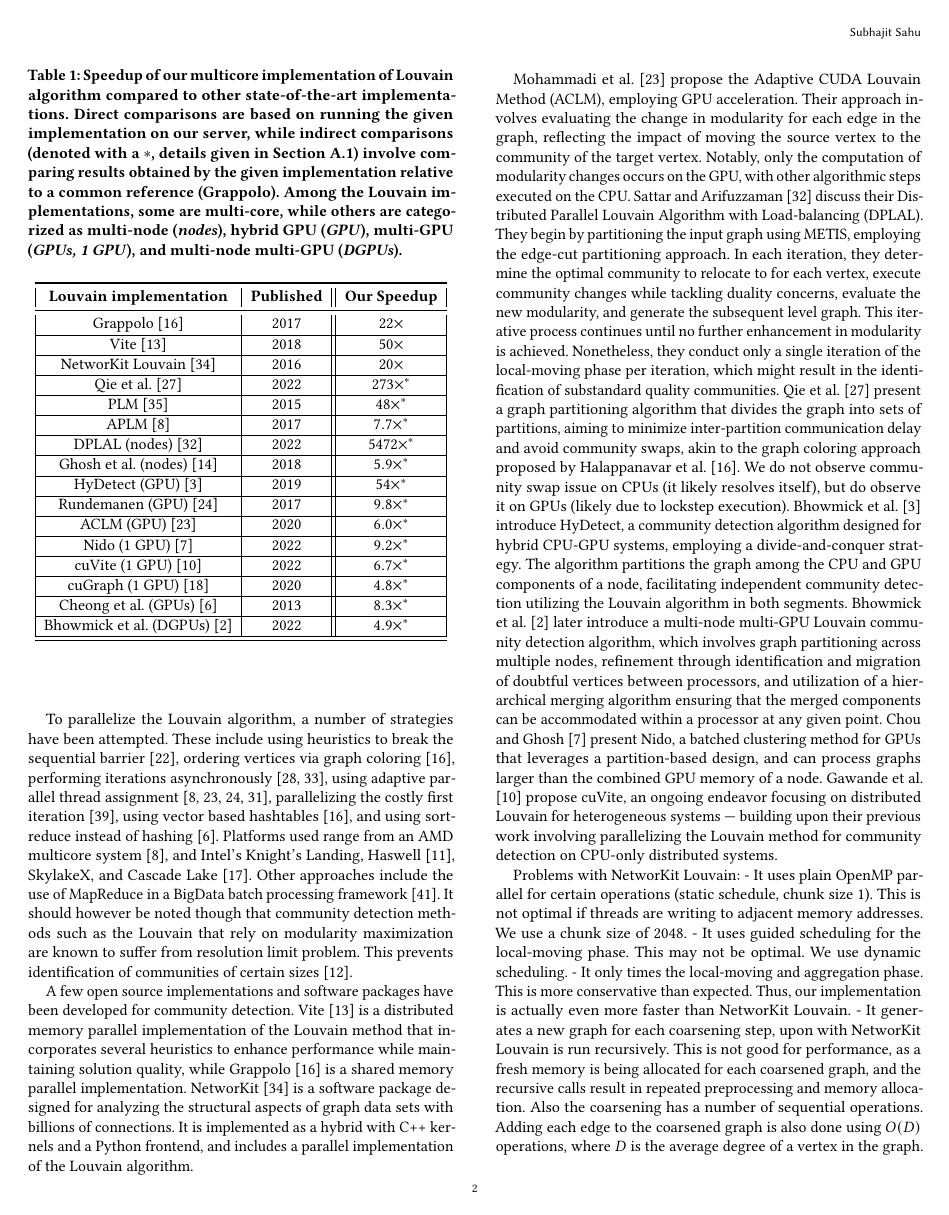
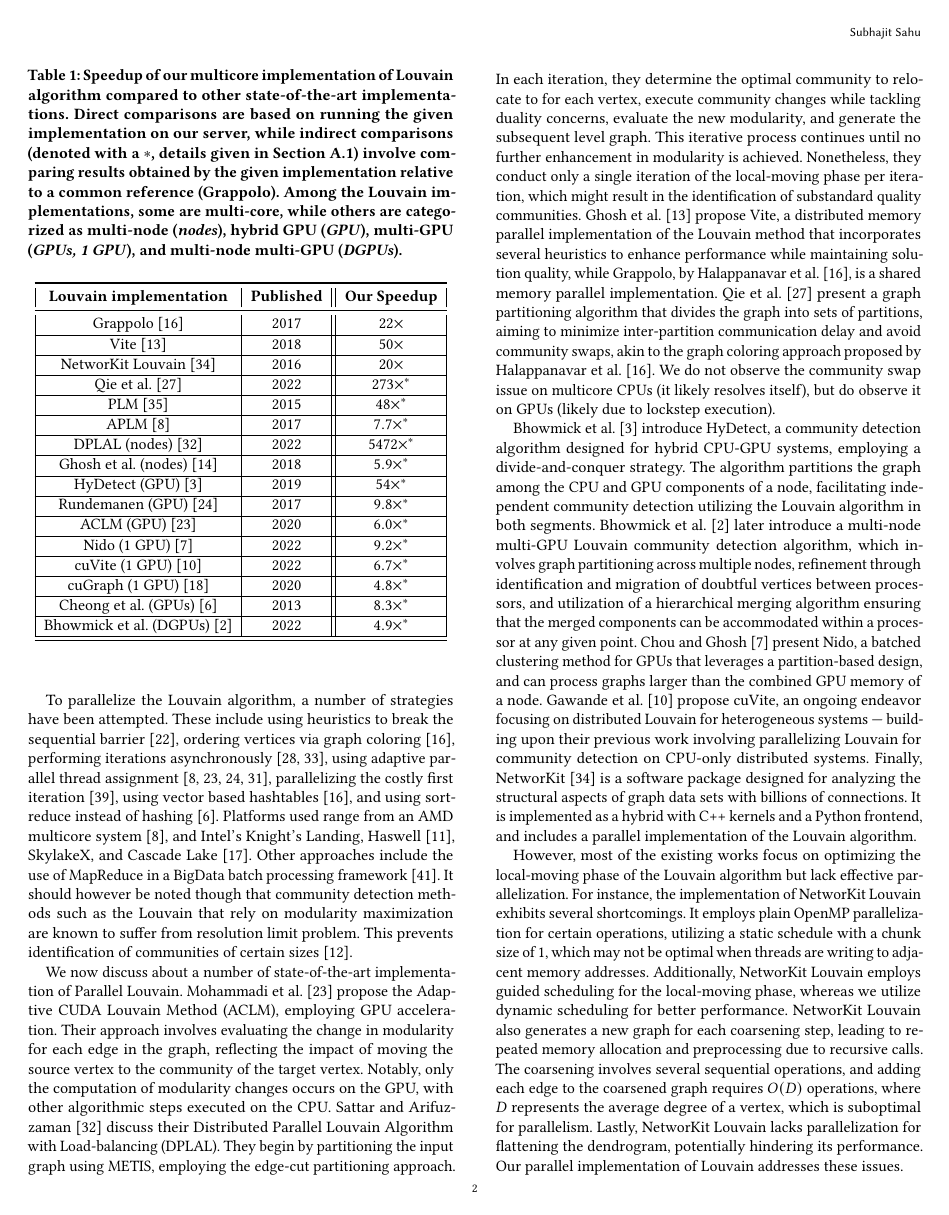
Before and after one commit to merferry/louvain-communities, a LaTeX paper (main.tex, which reads 02-related-work.tex): page 2 of 12. Compiled offline with pdfLaTeX.

Commit message:
with related work

```diff
--- a/02-related-work.tex
+++ b/02-related-work.tex
@@ -2,11 +2,17 @@ The \textit{Louvain} method is a greedy modularity-optimization based community
 
 To parallelize the Louvain algorithm, a number of strategies have been attempted. These include using heuristics to break the sequential barrier \cite{com-lu15}, ordering vertices via graph coloring \cite{com-halappanavar17}, performing iterations asynchronously \cite{com-que15, com-shi21}, using adaptive parallel thread assignment \cite{com-fazlali17, com-naim17, com-sattar19, com-mohammadi20}, parallelizing the costly first iteration \cite{com-wickramaarachchi14}, using vector based hashtables \cite{com-halappanavar17}, and using sort-reduce instead of hashing \cite{com-cheong13}\ignore{, using simple partitions based of vertex ids \cite{com-cheong13, com-ghosh18}, and identifying and moving ghost/doubtful vertices \cite{com-zeng15, com-que15, com-bhowmik19, com-bhowmick22}}. Platforms used range from an AMD multicore system \cite{com-fazlali17}, and Intel’s Knight's Landing, Haswell \cite{com-gheibi20}, SkylakeX, and Cascade Lake \cite{part-hossain21}. Other approaches include the use of MapReduce in a BigData batch processing framework \cite{com-zeitz17}. It should however be noted though that community detection methods such as the Louvain that rely on modularity maximization are known to suffer from resolution limit problem. This prevents identification of communities of certain sizes \cite{com-ghosh19}.
 
-A few open source implementations and software packages have been developed for community detection. Vite \cite{ghosh2018scalable} is a distributed memory parallel implementation of the Louvain method that incorporates several heuristics to enhance performance while maintaining solution quality, while Grappolo \cite{com-halappanavar17} is a shared memory parallel implementation. NetworKit \cite{staudt2016networkit} is a software package designed for analyzing the structural aspects of graph data sets with billions of connections. It is implemented as a hybrid with C++ kernels and a Python frontend, and includes a parallel implementation of the Louvain algorithm.
+We now discuss about a number of state-of-the-art implementation of Parallel Louvain. Mohammadi et al. \cite{com-mohammadi20} propose the Adaptive CUDA Louvain Method (ACLM), employing GPU acceleration. Their approach involves evaluating the change in modularity for each edge in the graph, reflecting the impact of moving the source vertex to the community of the target vertex. Notably, only the computation of modularity changes occurs on the GPU, with other algorithmic steps executed on the CPU. Sattar and Arifuzzaman \cite{sattar2022scalable} discuss their Distributed Parallel Louvain Algorithm with Load-balancing (DPLAL). They begin by partitioning the input graph using METIS, employing the edge-cut partitioning approach. In each iteration, they determine the optimal community to relocate to for each vertex, execute community changes while tackling duality concerns, evaluate the new modularity, and generate the subsequent level graph. This iterative process continues until no further enhancement in modularity is achieved. Nonetheless, they conduct only a single iteration of the local-moving phase per iteration, which might result in the identification of substandard quality communities.\ignore{It is not clear if they perform local-moves to the best community per vertex, or just any community with a positive delta-modularity score. They do not present the quality of returned communities.} Ghosh et al. \cite{ghosh2018scalable} propose Vite, a distributed memory parallel implementation of the Louvain method that incorporates several heuristics to enhance performance while maintaining solution quality, while Grappolo, by Halappanavar et al. \cite{com-halappanavar17}, is a shared memory parallel implementation. Qie et al. \cite{qie2022isolate} present a graph partitioning algorithm that divides the graph into sets of partitions, aiming to minimize inter-partition communication delay and avoid community swaps, akin to the graph coloring approach proposed by Halappanavar et al. \cite{com-halappanavar17}. We do not observe the community swap issue on multicore CPUs (it likely resolves itself), but do observe it on GPUs (likely due to lockstep execution\ignore{of the steps of the algorithm}).
 
-%%
+Bhowmick et al. \cite{com-bhowmik19} introduce HyDetect, a community detection algorithm designed for hybrid CPU-GPU systems, employing a divide-and-conquer strategy. The algorithm partitions the graph among the CPU and GPU components of a node, facilitating independent community detection utilizing the Louvain algorithm in both segments. Bhowmick et al. \cite{com-bhowmick22} later introduce a multi-node multi-GPU Louvain community detection algorithm, which involves graph partitioning across multiple nodes, refinement through identification and migration of doubtful vertices between processors, and utilization of a hierarchical merging algorithm ensuring that the merged components can be accommodated within a processor at any given point. Chou and Ghosh \cite{chou2022batched} present Nido, a batched clustering method for GPUs that leverages a partition-based design, and can process graphs larger than the combined GPU memory of a node. Gawande et al. \cite{com-gawande22} propose cuVite, an ongoing endeavor focusing on distributed Louvain for heterogeneous systems --- building upon their previous work involving parallelizing\ignore{the} Louvain\ignore{method} for community detection on CPU-only distributed systems. Finally, NetworKit \cite{staudt2016networkit} is a software package designed for analyzing the structural aspects of graph data sets with billions of connections. It is implemented as a hybrid with C++ kernels and a Python frontend, and includes a parallel implementation of the Louvain algorithm.
 
-Mohammadi et al. \cite{com-mohammadi20} propose the Adaptive CUDA Louvain Method (ACLM), employing GPU acceleration. Their approach involves evaluating the change in modularity for each edge in the graph, reflecting the impact of moving the source vertex to the community of the target vertex. Notably, only the computation of modularity changes occurs on the GPU, with other algorithmic steps executed on the CPU. Sattar and Arifuzzaman \cite{sattar2022scalable} discuss their Distributed Parallel Louvain Algorithm with Load-balancing (DPLAL). They begin by partitioning the input graph using METIS, employing the edge-cut partitioning approach. In each iteration, they determine the optimal community to relocate to for each vertex, execute community changes while tackling duality concerns, evaluate the new modularity, and generate the subsequent level graph. This iterative process continues until no further enhancement in modularity is achieved. Nonetheless, they conduct only a single iteration of the local-moving phase per iteration, which might result in the identification of substandard quality communities.\ignore{It is not clear if they perform local-moves to the best community per vertex, or just any community with a positive delta-modularity score. They do not present the quality of returned communities.} Qie et al. \cite{qie2022isolate} present a graph partitioning algorithm that divides the graph into sets of partitions, aiming to minimize inter-partition communication delay and avoid community swaps, akin to the graph coloring approach proposed by Halappanavar et al. \cite{com-halappanavar17}. We do not observe community swap issue on CPUs (it likely resolves itself), but do observe it on GPUs (likely due to lockstep execution). Bhowmick et al. \cite{com-bhowmik19} introduce HyDetect, a community detection algorithm designed for hybrid CPU-GPU systems, employing a divide-and-conquer strategy. The algorithm partitions the graph among the CPU and GPU components of a node, facilitating independent community detection utilizing the Louvain algorithm in both segments. Bhowmick et al. \cite{com-bhowmick22} later introduce a multi-node multi-GPU Louvain community detection algorithm, which involves graph partitioning across multiple nodes, refinement through identification and migration of doubtful vertices between processors, and utilization of a hierarchical merging algorithm ensuring that the merged components can be accommodated within a processor at any given point. Chou and Ghosh \cite{chou2022batched} present Nido, a batched clustering method for GPUs that leverages a partition-based design, and can process graphs larger than the combined GPU memory of a node. Gawande et al. \cite{com-gawande22} propose cuVite, an ongoing endeavor focusing on distributed Louvain for heterogeneous systems --- building upon their previous work involving parallelizing the Louvain method for community detection on CPU-only distributed systems.
+\ignore{A few open source implementations and software packages have been developed for community detection. Vite \cite{ghosh2018scalable} is a distributed memory parallel implementation of the Louvain method that incorporates several heuristics to enhance performance while maintaining solution quality, while Grappolo \cite{com-halappanavar17} is a shared memory parallel implementation. NetworKit \cite{staudt2016networkit} is a software package designed for analyzing the structural aspects of graph data sets with billions of connections. It is implemented as a hybrid with C++ kernels and a Python frontend, and includes a parallel implementation of the Louvain algorithm.}
+
+However, most of the existing works focus on optimizing the local-moving phase of the Louvain algorithm but lack effective parallelization. For instance, the implementation of NetworKit Louvain exhibits several shortcomings. It employs plain OpenMP parallelization for certain operations, utilizing a static schedule with a chunk size of 1, which may not be optimal when threads are writing to adjacent memory addresses. Additionally, NetworKit Louvain employs guided scheduling for the local-moving phase, whereas we utilize dynamic scheduling for better performance. NetworKit Louvain also generates a new graph for each coarsening step, leading to repeated memory allocation and preprocessing due to recursive calls. The coarsening\ignore{process} involves several sequential operations, and adding each edge to the coarsened graph requires $O(D)$ operations, where $D$ represents the average degree of a vertex, which is suboptimal for parallelism. Lastly, NetworKit Louvain lacks parallelization for flattening the dendrogram, potentially hindering its performance\ignore{in certain scenarios}.\ignore{Moreover, NetworKit Louvain only times the local-moving and aggregation phases, underestimating its performance compared to our implementation.} Our parallel implementation of Louvain addresses these issues.
+
+% However, most of the works mentioned above focus on optimizing the local-moving phase of the Louvain algorithm and are often not well parallelized. For instance, the NetworKit Louvain implementation exhibits several shortcomings. It employs plain OpenMP parallelization for certain operations, utilizing a static schedule with a chunk size of 1, which may not be optimal when threads are writing to adjacent memory addresses. In contrast, our implementation adopts a chunk size of 2048 for improved efficiency. Furthermore, NetworKit Louvain utilizes guided scheduling for the local-moving phase, which may not be the most efficient strategy. In our implementation, we employ dynamic scheduling for improved performance. Notably, NetworKit Louvain only times the local-moving and aggregation phase, resulting in a more conservative assessment of its performance. Consequently, our implementation exhibits even greater speedup compared to NetworKit Louvain. Additionally, NetworKit Louvain generates a new graph for each coarsening step, leading to repeated memory allocation and preprocessing due to recursive calls. Furthermore, the coarsening process involves several sequential operations, and adding each edge to the coarsened graph requires O(D) operations, where D represents the average degree of a vertex, which is suboptimal for parallelism. Lastly, NetworKit Louvain lacks parallelization for flattening the dendrogram, potentially hindering its performance in certain scenarios.
+
+\ignore{However, most of the works mentioned above focus on optimizing the local-moving phase of the Louvain algorithm, and are often not well parallelized. For example ... (describe the below details as continuation to this paragraph)
 
 Problems with NetworKit Louvain:
 - It uses plain OpenMP parallel for certain operations (static schedule, chunk size 1). This is not optimal if threads are writing to adjacent memory addresses. We use a chunk size of 2048.
```
Also changed, not shown: 01-introduction.tex (+1 -3 lines), 02-related-work.tex (2 more changed lines).
